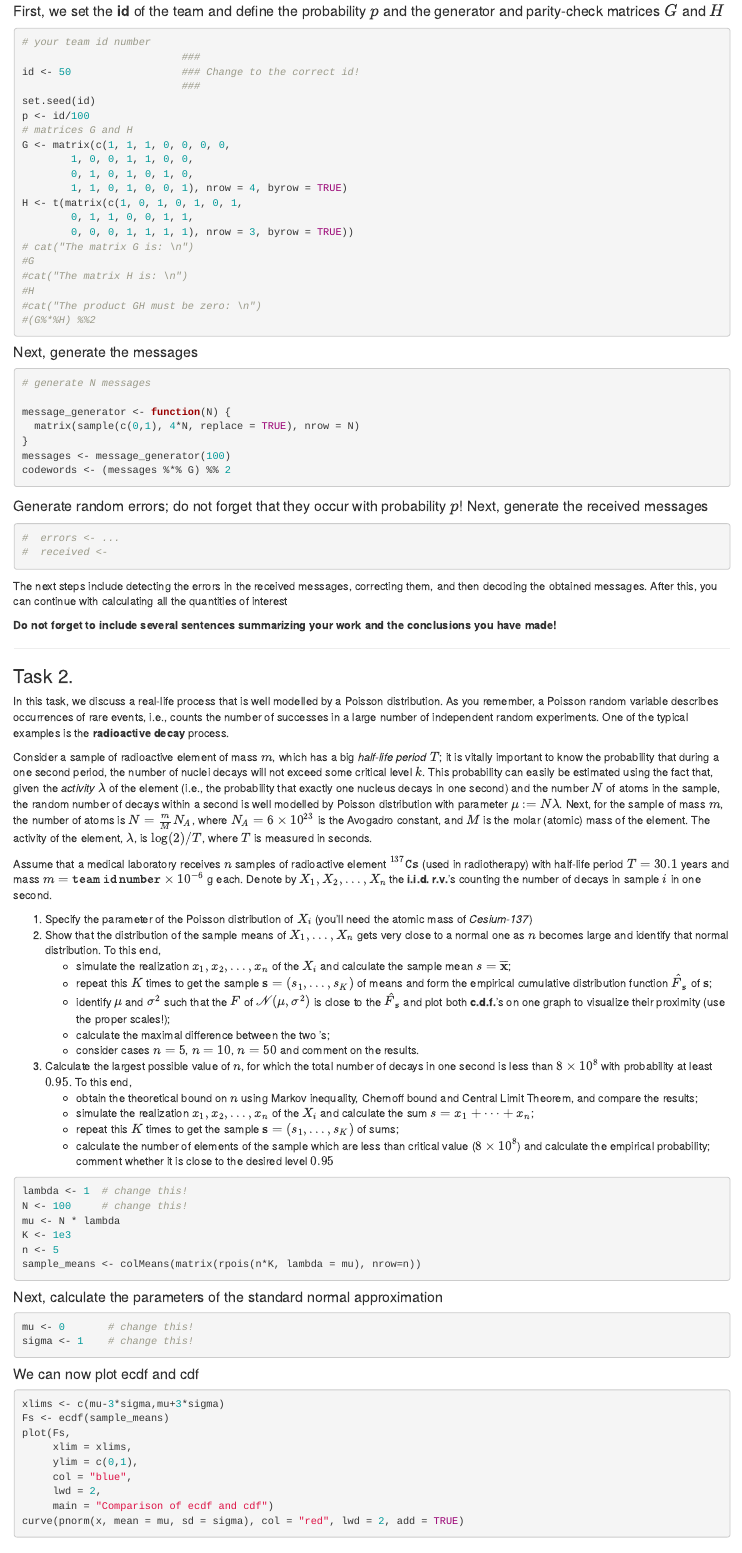
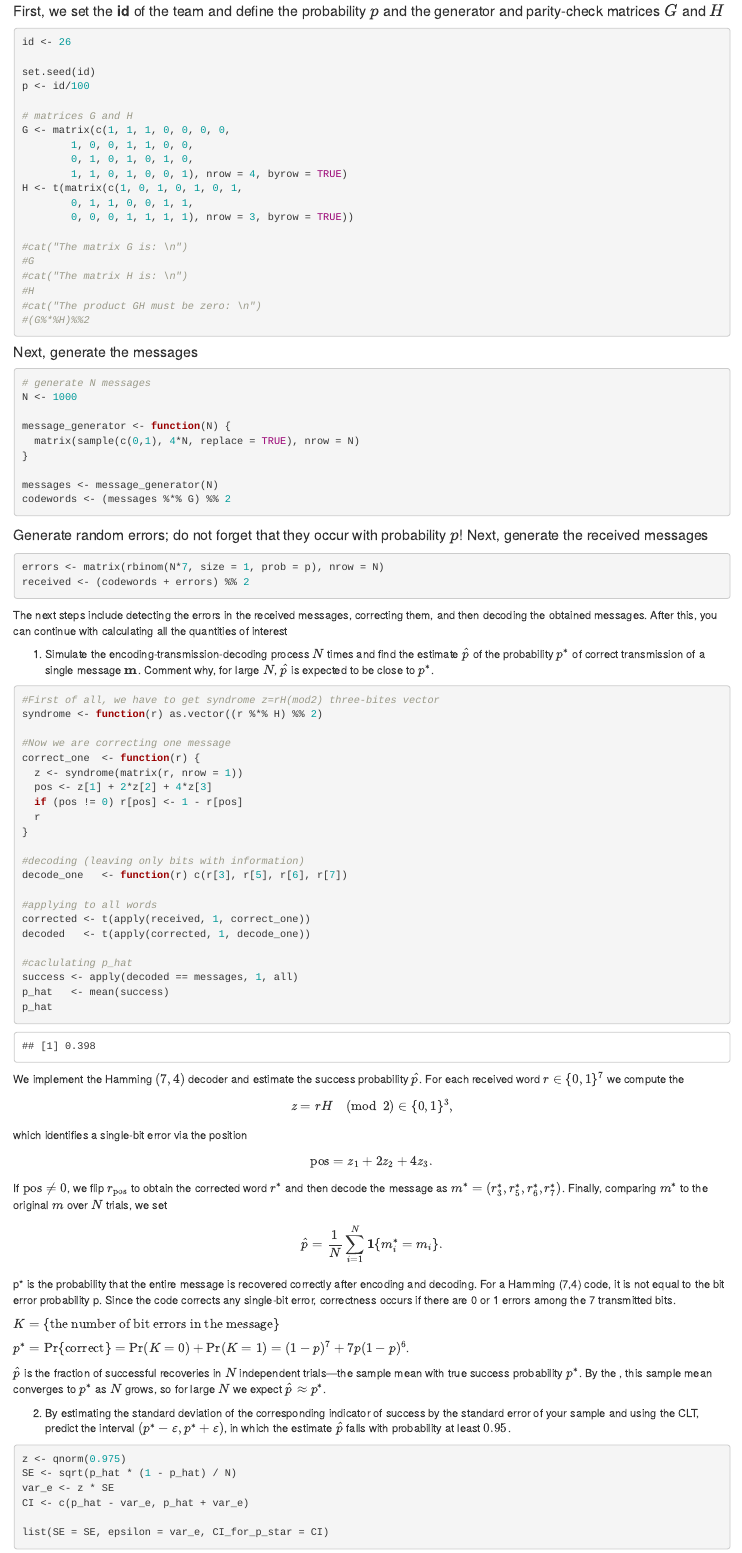
Before and after one commit to LMTMARS/Lab2_Probability-Statistics_Lykhanskyi_Sokha_Krasniukevych, an R Markdown document (Lab2-2024-Name1-Name2-Name3.Rmd): the page in a window 1100 px wide, from 1140 px down. Rendered offline with R 4.5, knitr and Pandoc, with nearby package versions.

Commit message:
First task

````diff
--- a/Lab2-2024-Name1-Name2-Name3.Rmd
+++ b/Lab2-2024-Name1-Name2-Name3.Rmd
@@ -63,12 +63,12 @@ $$
 #### First, we set the **id** of the team and define the probability $p$ and the generator and parity-check matrices $G$ and $H$
 
 ```{r}
-# your team id number
-                          ###
-id <- 50                  ### Change to the correct id!
-                          ###
+
+id <- 26
+
 set.seed(id)
 p <- id/100
+
 # matrices G and H
 G <- matrix(c(1, 1, 1, 0, 0, 0, 0,
 		1, 0, 0, 1, 1, 0, 0,
@@ -77,33 +77,92 @@ G <- matrix(c(1, 1, 1, 0, 0, 0, 0,
 H <- t(matrix(c(1, 0, 1, 0, 1, 0, 1,
 		0, 1, 1, 0, 0, 1, 1,
 		0, 0, 0, 1, 1, 1, 1), nrow = 3, byrow = TRUE))
-# cat("The matrix G is: \n")
+
+#cat("The matrix G is: \n")
 #G
 #cat("The matrix H is: \n")
 #H
 #cat("The product GH must be zero: \n")
-#(G%*%H) %%2
+#(G%*%H)%%2
+
 ```
 
 #### Next, generate the messages
 
 ```{r}
 # generate N messages
+N <- 1000
 
 message_generator <- function(N) {
   matrix(sample(c(0,1), 4*N, replace = TRUE), nrow = N)
 }
-messages <- message_generator(100)
+
+messages <- message_generator(N)
 codewords <- (messages %*% G) %% 2
 ```
 
 #### Generate random errors; do not forget that they occur with probability $p$! Next, generate the received messages
 
 ```{r}
-#  errors <- ...
-#  received <-
+errors <- matrix(rbinom(N*7, size = 1, prob = p), nrow = N)
+received <- (codewords + errors) %% 2
 ```
 
 The next steps include detecting the errors in the received messages, correcting them, and then decoding the obtained messages. After this, you can continue with calculating all the quantities of interest
 
-**Do not forget to include several sentences summarizing your work and the conclusions you have made!**
+1.  Simulate the encoding-transmission-decoding process $N$ times and find the estimate $\hat p$ of the probability $p^*$ of correct transmission of a single message $\mathbf{m}$. Comment why, for large $N$, $\hat p$ is expected to be close to $p^*$.\
+```{r}
+#First of all, we have to get syndrome z=rH(mod2) three-bites vector
+syndrome <- function(r) as.vector((r %*% H) %% 2)
+
+#Now we are correcting one message
+correct_one  <- function(r) {
+  z <- syndrome(matrix(r, nrow = 1))
+  pos <- z[1] + 2*z[2] + 4*z[3]
+  if (pos != 0) r[pos] <- 1 - r[pos]
+  r
+}
+
+#decoding (leaving only bits with information)
+decode_one   <- function(r) c(r[3], r[5], r[6], r[7])
+
+#applying to all words
+corrected <- t(apply(received, 1, correct_one))
+decoded   <- t(apply(corrected, 1, decode_one))
+
+#caclulating p_hat
+success <- apply(decoded == messages, 1, all)
+p_hat   <- mean(success)
+p_hat
+
+```
+We implement the Hamming $(7,4)$ decoder and estimate the success probability $\hat p$.
+For each received word $r\in\{0,1\}^7$ we compute the \emph{syndrome}
+\[z = rH \pmod{2}\in\{0,1\}^3,\]
+which identifies a single-bit error via the position
+\[\text{pos} = z_1 + 2z_2 + 4z_3.\]
+If $\text{pos}\neq 0$, we flip $r_{\text{pos}}$ to obtain the corrected word $r^*$ and then
+decode the message as $m^*=(r^*_3,r^*_5,r^*_6,r^*_7)$.
+Finally, comparing $m^*$ to the original $m$ over $N$ trials, we set
+\[\hat p=\frac{1}{N}\sum_{i=1}^{N}\mathbf 1\{m_i^*=m_i\}.\]
+
+p* is the probability that the entire message is recovered correctly after encoding and decoding. For a Hamming (7,4) code, it is not equal to the bit error probability
+p. Since the code corrects any single-bit error, correctness occurs if there are 0 or 1 errors among the 7 transmitted bits.
+
+$K = \{\text{the number of bit errors in the message}\}$
+
+$p^* = \Pr\{\text{correct}\} = \Pr(K=0)+\Pr(K=1) = (1-p)^7 + 7p(1-p)^6$.
+
+\(\hat p\) is the fraction of successful recoveries in \(N\) independent trials—the sample mean with true success probability \(p^*\). By the \textit{Law of Large Numbers}, this sample mean converges to \(p^*\) as \(N\) grows, so for large \(N\) we expect \(\hat p \approx p^*\).
+
+
+
+2.  By estimating the standard deviation of the corresponding indicator of success by the standard error of your sample and using the CLT, predict the \emph{confidence} interval $(p^*-\varepsilon, p^* + \varepsilon)$, in which the estimate $\hat p$ falls with probability at least $0.95$.\
+
+```{r}
+z <- qnorm(0.975)
+SE <- sqrt(p_hat * (1 - p_hat) / N)
+var_e <- z * SE
+CI <- c(p_hat - var_e, p_hat + var_e)
+
+list(SE = SE, epsilon = var_e, CI_for_p_star = CI)
````
Also changed, not shown: Lab2-2024-Name1-Name2-Name3.Rmd (37 more changed lines).
